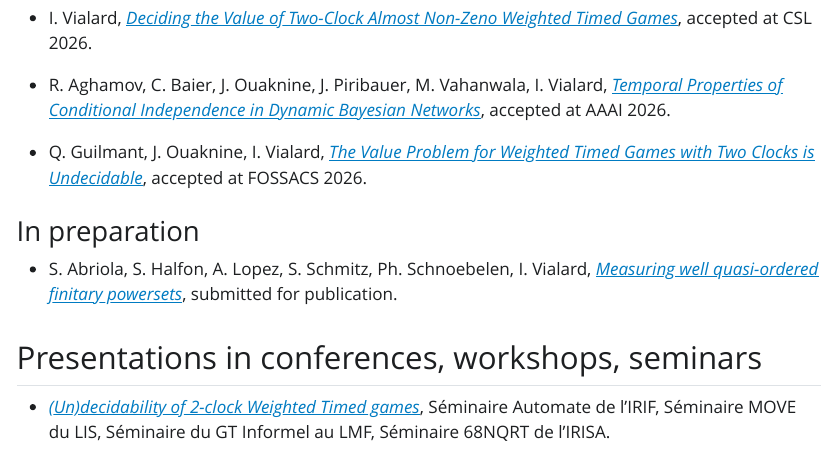
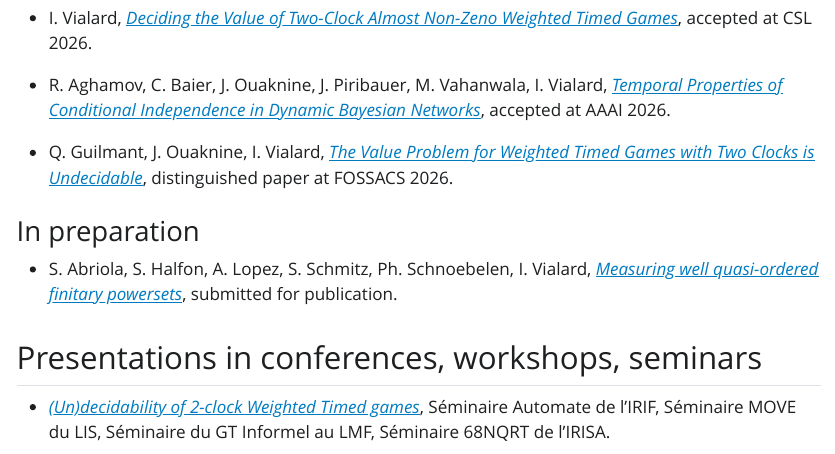
Before and after one commit to isavialard/home, a Quarto document (index.qmd): the page in a window 1100 px wide, from 1020 px down. The pictures show the output file index.html that the author committed with the source, opened offline; Quarto's library style sheets are replaced by a plain one without menus.

Commit message:
distinguished

```diff
--- a/index.qmd
+++ b/index.qmd
@@ -50,7 +50,7 @@ I am also interested in proof assistants and combinatorics on words.
 
 - R. Aghamov, C. Baier, J. Ouaknine, J. Piribauer, M. Vahanwala, I. Vialard, [*Temporal Properties of Conditional Independence in Dynamic Bayesian Networks*](https://arxiv.org/abs/2511.10266), accepted at AAAI 2026.
 
-- Q. Guilmant, J. Ouaknine, I. Vialard, [*The Value Problem for Weighted Timed Games with Two Clocks is Undecidable*](https://arxiv.org/abs/2507.10550), accepted at FOSSACS 2026.
+- Q. Guilmant, J. Ouaknine, I. Vialard, [*The Value Problem for Weighted Timed Games with Two Clocks is Undecidable*](https://arxiv.org/abs/2507.10550), distinguished paper at FOSSACS 2026.
 
 
 ### In preparation
```
Also changed, not shown: index.html.
